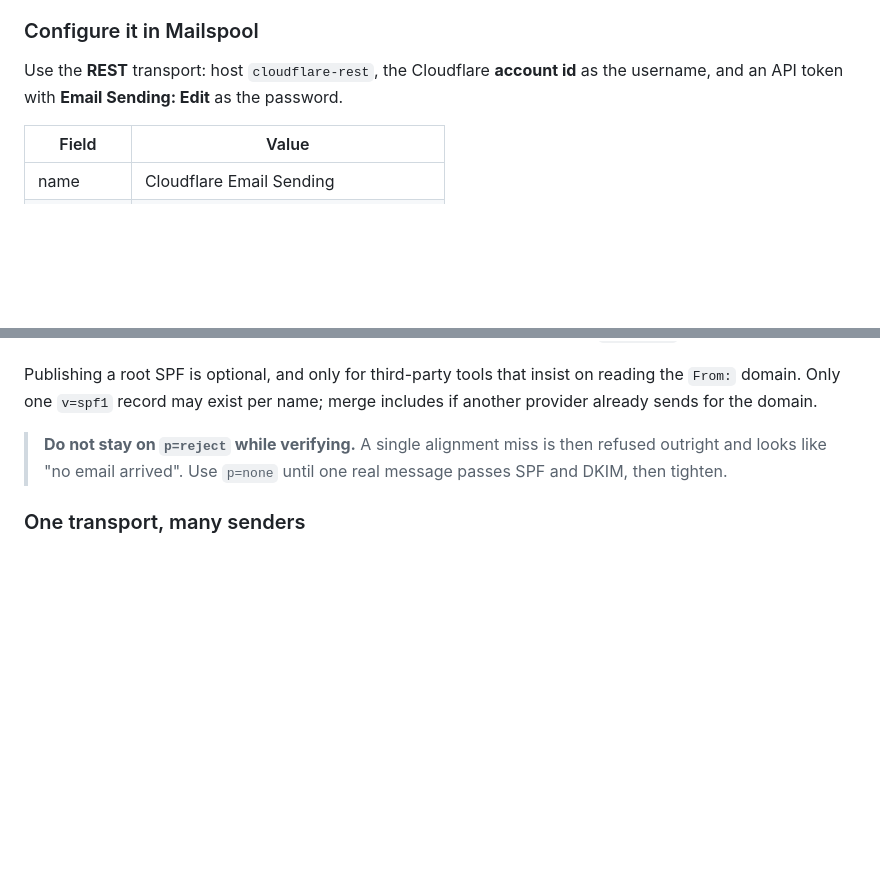
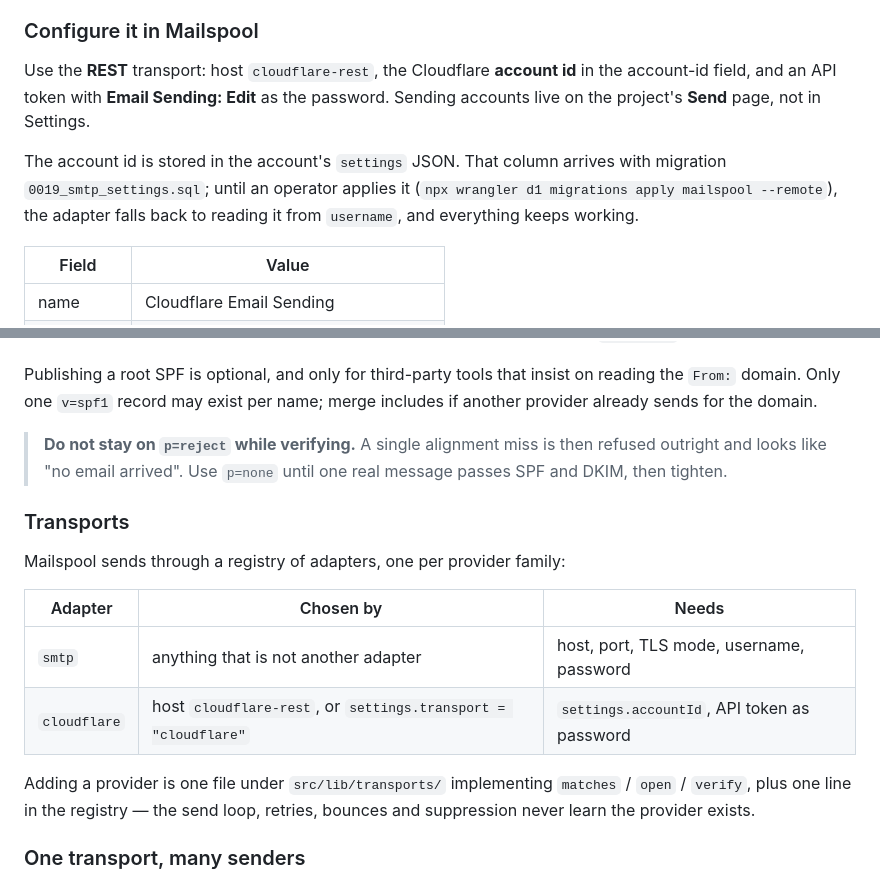
Before and after one commit to TomSzenessy/MinoAI, a Markdown page: docs-site/deployment/email-delivery.md, 2 parts joined by grey strips. GitHub-like rendering; blank space fills up the shorter version.

Commit message:
docs(email): transports, the send-page move, and the settings migration

```diff
--- a/docs-site/deployment/email-delivery.md
+++ b/docs-site/deployment/email-delivery.md
@@ -58,7 +58,13 @@ a handshake bug. Mailspool therefore sends Cloudflare accounts over HTTPS.
 ### Configure it in Mailspool
 
 Use the **REST** transport: host `cloudflare-rest`, the Cloudflare **account id**
-as the username, and an API token with **Email Sending: Edit** as the password.
+in the account-id field, and an API token with **Email Sending: Edit** as the
+password. Sending accounts live on the project's **Send** page, not in Settings.
+
+The account id is stored in the account's `settings` JSON. That column arrives
+with migration `0019_smtp_settings.sql`; until an operator applies it
+(`npx wrangler d1 migrations apply mailspool --remote`), the adapter falls back
+to reading it from `username`, and everything keeps working.
 
 | Field | Value |
 | --- | --- |
@@ -103,6 +109,19 @@ includes if another provider already sends for the domain.
 > refused outright and looks like "no email arrived". Use `p=none` until one real
 > message passes SPF and DKIM, then tighten.
 
+### Transports
+
+Mailspool sends through a registry of adapters, one per provider family:
+
+| Adapter | Chosen by | Needs |
+| --- | --- | --- |
+| `smtp` | anything that is not another adapter | host, port, TLS mode, username, password |
+| `cloudflare` | host `cloudflare-rest`, or `settings.transport = "cloudflare"` | `settings.accountId`, API token as password |
+
+Adding a provider is one file under `src/lib/transports/` implementing
+`matches` / `open` / `verify`, plus one line in the registry — the send loop,
+retries, bounces and suppression never learn the provider exists.
+
 ### One transport, many senders
 
 Each sender is its own Mailspool account because `fromEmail` lives on the
```
